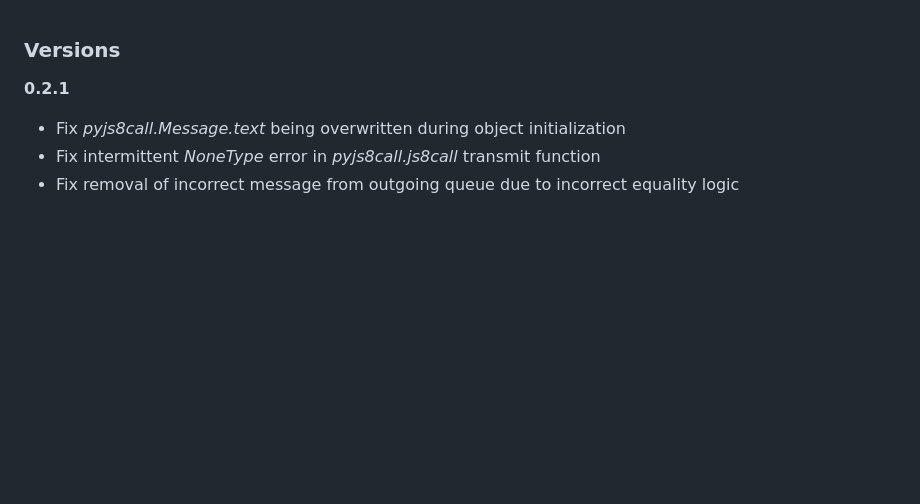
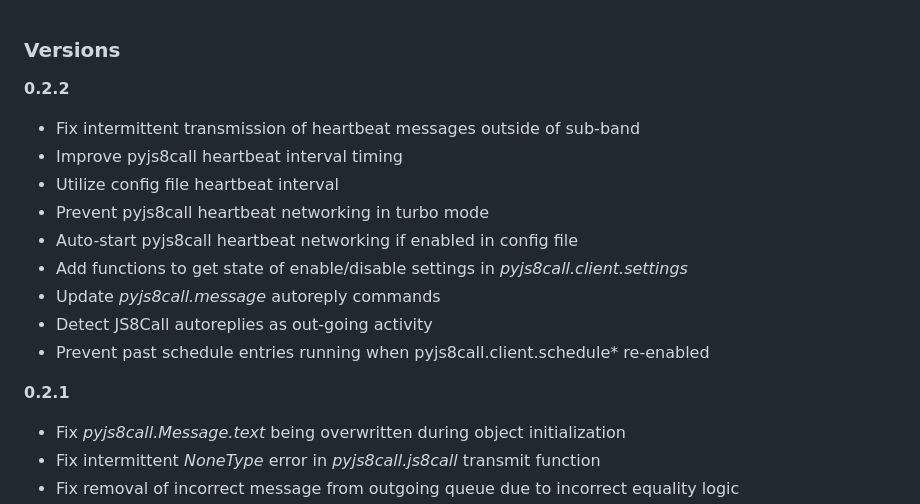
Before and after one commit to simplyequipped/pyjs8call, a Markdown page: VERSION.md, the part around the change. GitHub-like rendering; blank space fills up the shorter version.

Commit message:
add recent changes

```diff
--- a/VERSION.md
+++ b/VERSION.md
@@ -1,4 +1,15 @@
 ### Versions
+
+**0.2.2**
+- Fix intermittent transmission of heartbeat messages outside of sub-band
+- Improve pyjs8call heartbeat interval timing
+- Utilize config file heartbeat interval
+- Prevent pyjs8call heartbeat networking in turbo mode
+- Auto-start pyjs8call heartbeat networking if enabled in config file
+- Add functions to get state of enable/disable settings in *pyjs8call.client.settings*
+- Update *pyjs8call.message* autoreply commands
+- Detect JS8Call autoreplies as out-going activity
+- Prevent past schedule entries running when pyjs8call.client.schedule* re-enabled
 
 **0.2.1**
 - Fix *pyjs8call.Message.text* being overwritten during object initialization
```
